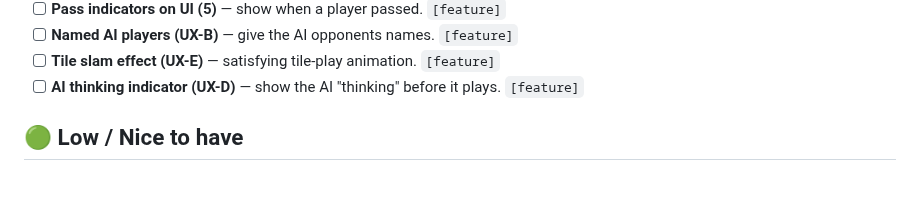
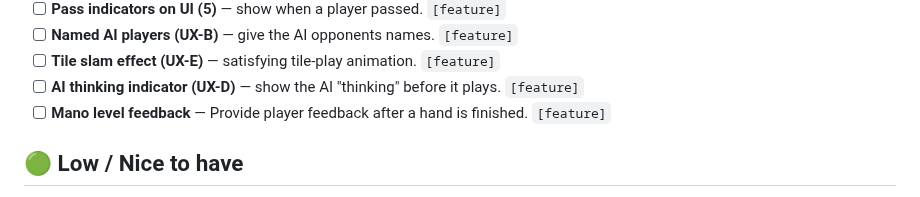
Before and after one commit to MarAlons0/domino-advisor, a Markdown page: BACKLOG.md, the part around the change. GitHub-like rendering.

Commit message:
Add backlog item via dashboard

```diff
--- a/BACKLOG.md
+++ b/BACKLOG.md
@@ -23,6 +23,7 @@ _Last updated: 2026-07-23 (0g.3+0g.4 pure ISMCTS with margin reward shipped as v
 - [ ] **Named AI players (UX-B)** — give the AI opponents names. `[feature]`
 - [ ] **Tile slam effect (UX-E)** — satisfying tile-play animation. `[feature]`
 - [ ] **AI thinking indicator (UX-D)** — show the AI "thinking" before it plays. `[feature]`
+- [ ] **Mano level feedback** — Provide player feedback after a hand is finished. `[feature]`
 
 ## 🟢 Low / Nice to have
 - [ ] **Harness/production parity for master settings** — make `setupMatch` apply the same per-difficulty configuration that main.js does in real play (currently master gets `randomizeTolerance = 5` in production but 0 in the harness). The v1.2.0 → v1.2.1 freeze bug would have been caught by self-play if this parity existed. `[chore]`
```
